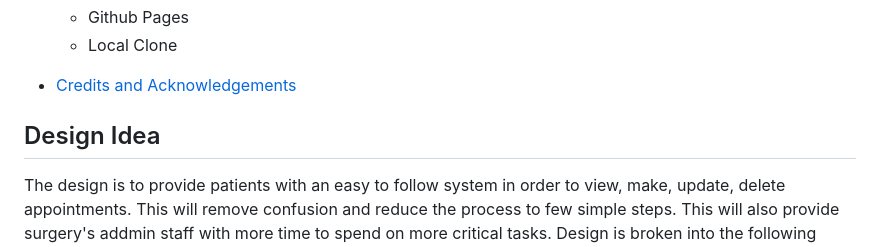
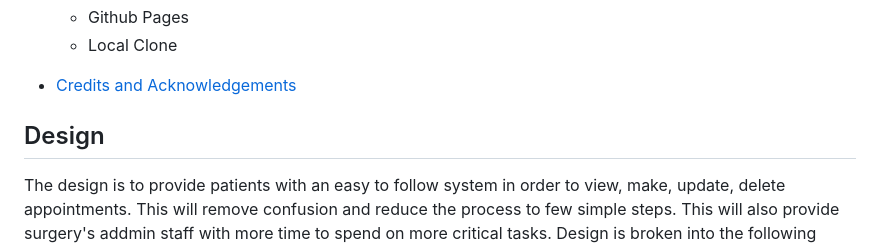
Before and after one commit to mohammad-tahmasebi-ci/milestone3, a Markdown page: README.md, the part around the change. GitHub-like rendering.

```diff
--- a/README.md
+++ b/README.md
@@ -39,7 +39,7 @@ extra steps as the need arises.
 
 * [Credits and Acknowledgements](#credits-and-acknowledgements)
 
-## Design Idea
+## Design
 
 The design is to provide patients with an easy to follow system in order to view, make, update, delete appointments.
 This will remove confusion and reduce the process to few simple steps.  This will also provide surgery's addmin staff
```
